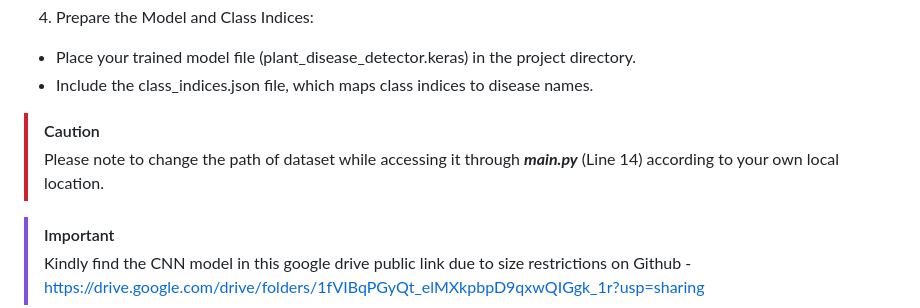
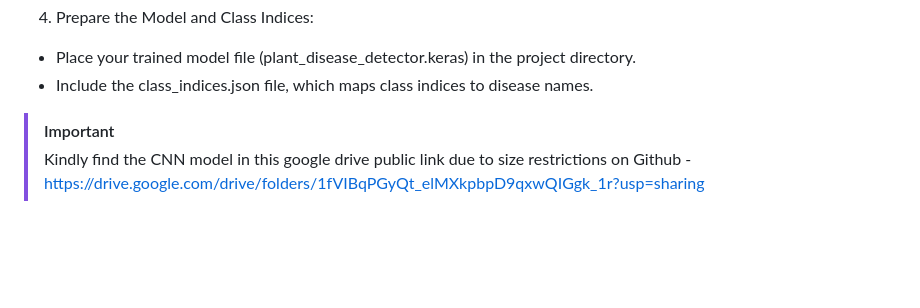
Before and after one commit to nipungoyal5165/Plant-Disease-Prediction-using-ConvNets, a Markdown page: README.md, the part around the change. Rendered like a GitHub page; blank space fills up the shorter version.

```diff
--- a/README.md
+++ b/README.md
@@ -29,9 +29,6 @@ pip install -r requirements.txt
 4. Prepare the Model and Class Indices:
 - Place your trained model file (plant_disease_detector.keras) in the project directory.
 - Include the class_indices.json file, which maps class indices to disease names.
-
-> [!CAUTION]
-> Please note to change the path of dataset while accessing it through **_main.py_** (Line 14) according to your own local location.
 
 > [!IMPORTANT]
 > Kindly find the CNN model in this google drive public link due to size restrictions on Github - https://drive.google.com/drive/folders/1fVIBqPGyQt_elMXkpbpD9qxwQIGgk_1r?usp=sharing
```
